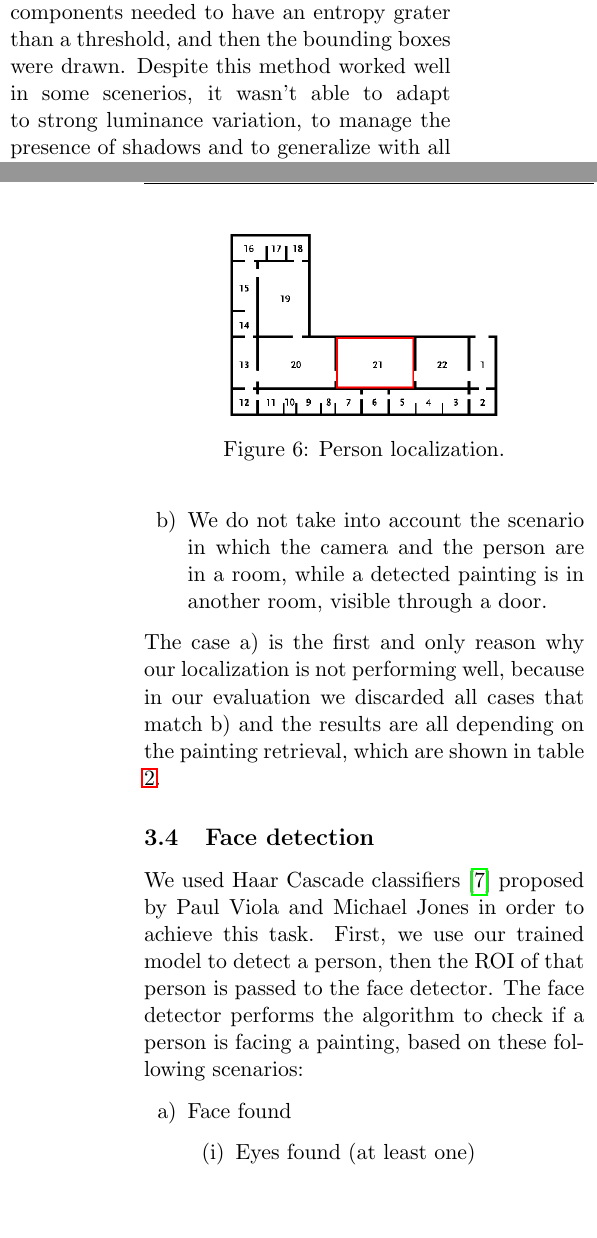
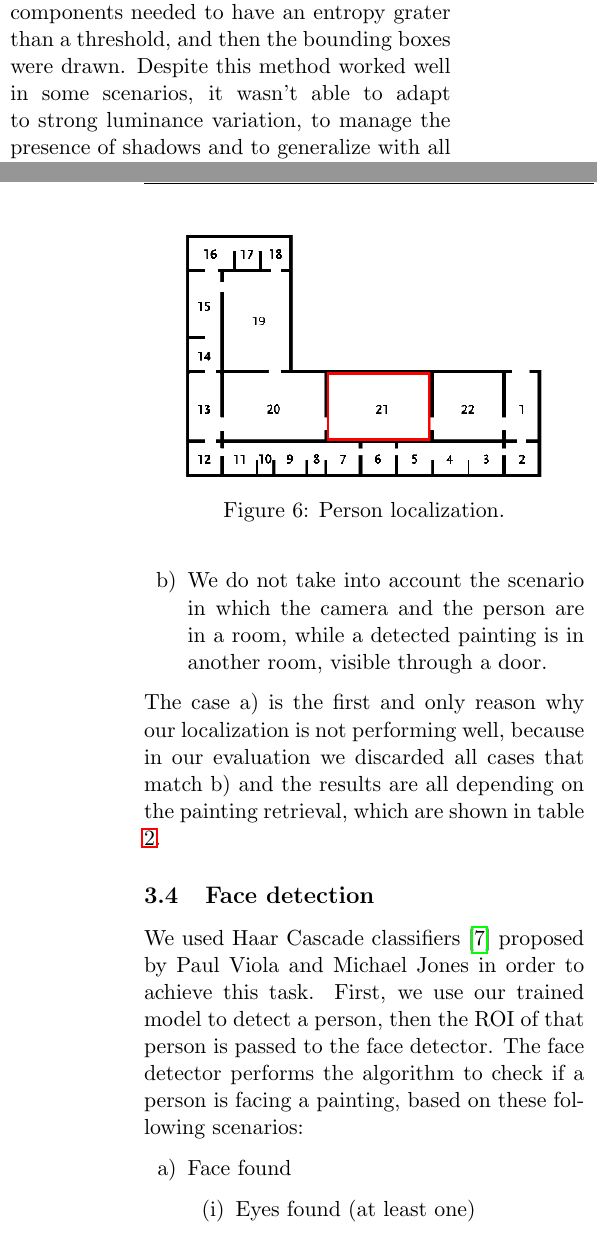
Before and after one commit to apanariello4/vision-project, a LaTeX document (report/report.tex, which reads report/painting-detection.tex, report/people-localization.tex): two parts of the columns of pages 2 and 5 of 8, joined at a grey line, cut so that both start at the same text, the shorter picture padded with empty space. Compiled offline with pdfLaTeX.

Commit message:
Correct report

```diff
--- a/report/painting-detection.tex
+++ b/report/painting-detection.tex
@@ -69,4 +69,4 @@ An important point is the data management: the train set, the validation set and
 In a previous pipeline (showed in fig.~\ref{fig:pipeline_detection}) the detection was made without neural networks: the image was at first transformed in a gray level image, preprocessed with adaptive threshold, median blur \cite{median-blur} to remove the noise and opening, and then compute the borders.
 After the preprocessing, the pipeline uses the result to compute the Connected Component Labeling~\cite{Grana_ccl} to label the background and the foreground objects.
 In order to label the foreground objects as paintings, the components needed to have an entropy grater than a threshold, and then the bounding boxes were drawn.
-Despite this method worked well in some scenerios, it wasn't able to adapt to strong luminance variation, to manage the presence of shadows and to generalize with all the classes, as we can see in the fig~\ref{fig:innaccurate_detection}. Many times the shadow was recognized as an object or as part of the painting and for this reason the IoU was computed with not optimal performance, this reason led us to choose to implement a neural network.
+Despite this method worked well in some scenarios, it wasn't able to adapt to strong luminance variation, to manage the presence of shadows and to generalize with all the classes, as we can see in the fig~\ref{fig:innaccurate_detection}. Many times the shadow was recognized as an object or as part of the painting and for this reason the IoU was computed with not optimal performance, this reason led us to choose to implement a neural network.
--- a/report/people-localization.tex
+++ b/report/people-localization.tex
@@ -13,7 +13,7 @@ When we have correctly localized a person, we show the Galleria Estense's map wi
 
 \begin{figure}[h!]
     \centering
-    \includegraphics[width=0.3\textwidth]{pictures/people_localization/localization_result}
+    \includegraphics[width=0.4\textwidth]{pictures/people_localization/localization_result}
     \caption{Person localization.}
     \label{fig:localization_result}
 \end{figure}
```
